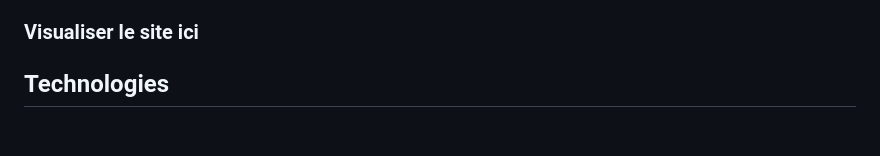
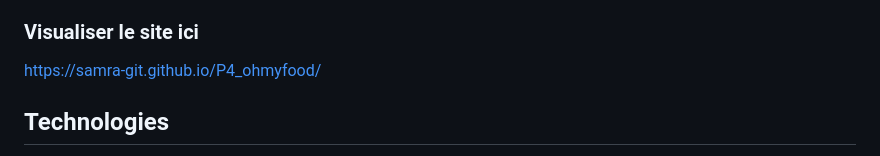
Before and after one commit to samra-git/P4_ohmyfood, a Markdown page: README.md, the part around the change. Rendered like a GitHub page; blank space fills up the shorter version.

```diff
--- a/README.md
+++ b/README.md
@@ -4,6 +4,7 @@ L'objectif est d'intégrer la maquette d'une jeune star-up nommée "Ohmyfood" pe
 (https://www.figma.com/proto/t4449fzDnwGYmzuwQdu87V/Maquettes-Ohmyfood-(mobile-et-desktop)?node-id=25368-591&scaling=scale-down&page-id=0%3A1&starting-point-node-id=25368%3A591&show-proto-sidebar=1)
 
 ### Visualiser le site ici
+https://samra-git.github.io/P4_ohmyfood/
 
 ## Technologies
 - Le développement devra se faire en CSS, par compilation via Sass
```
